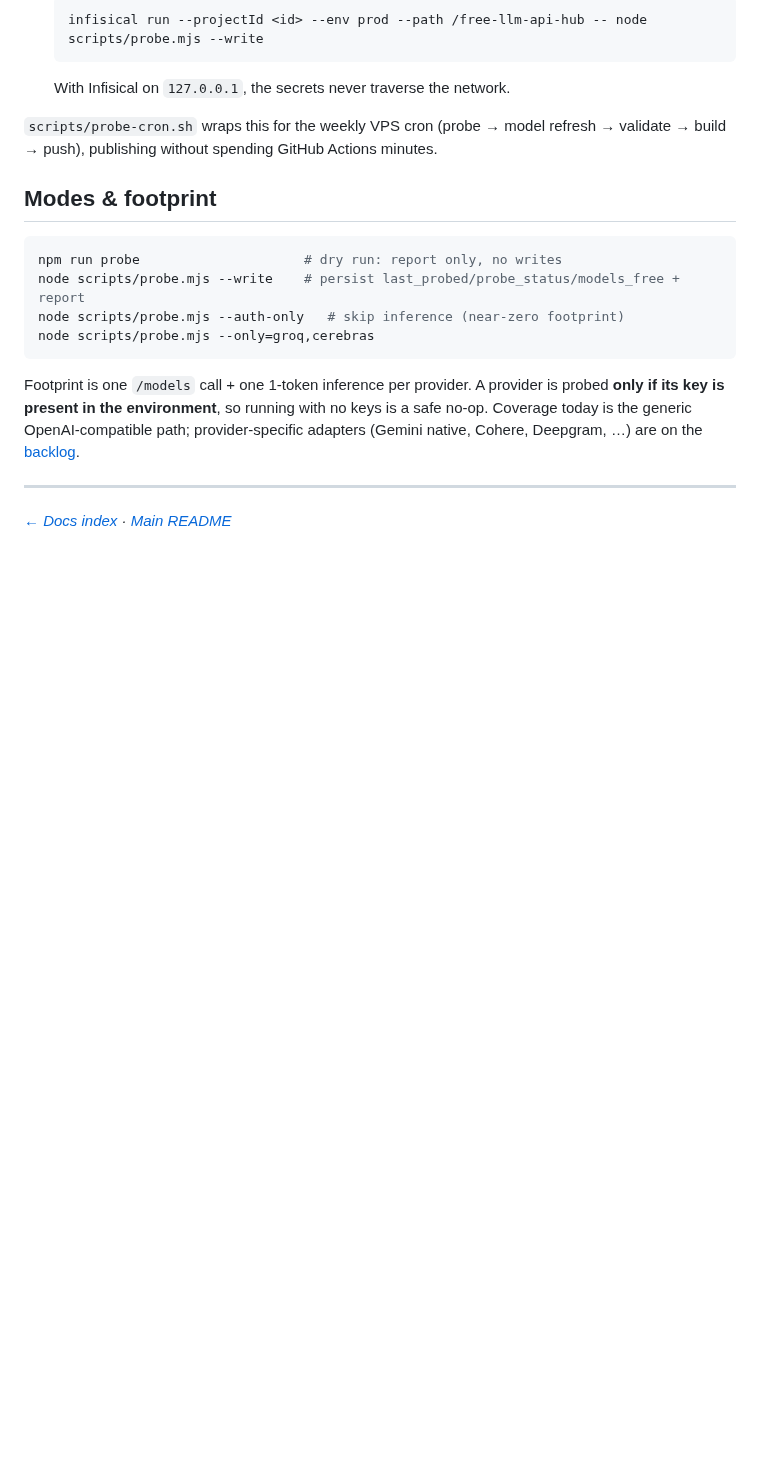
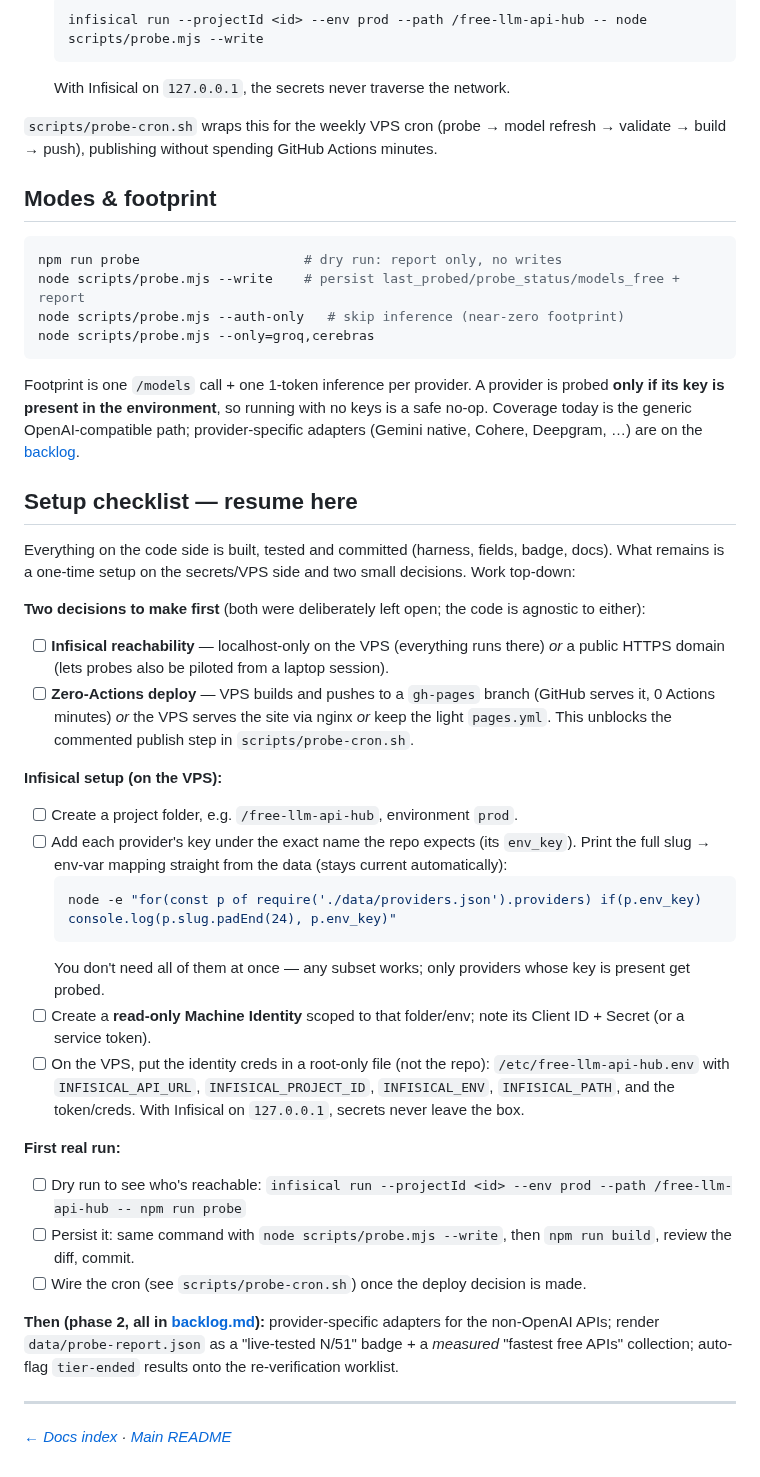
Before and after one commit to pacocartones/free-llm-api-hub, a Markdown page: docs/live-testing.md, the part around the change. Rendered like a GitHub page; blank space fills up the shorter version.

Commit message:
docs: add step-by-step "resume here" checklist to live-testing
A single actionable handoff so the live-testing work can be picked up later:
the two open decisions, the Infisical VPS setup steps, the data-driven
slug→env_key mapping command, and the first-run commands.

Co-Authored-By: Claude Opus 4.8 (1M context) <noreply@anthropic.com>

````diff
--- a/docs/live-testing.md
+++ b/docs/live-testing.md
@@ -45,6 +45,31 @@ node scripts/probe.mjs --only=groq,cerebras
 
 Footprint is one `/models` call + one 1-token inference per provider. A provider is probed **only if its key is present in the environment**, so running with no keys is a safe no-op. Coverage today is the generic OpenAI-compatible path; provider-specific adapters (Gemini native, Cohere, Deepgram, …) are on the [backlog](backlog.md).
 
+## Setup checklist — resume here
+
+Everything on the code side is built, tested and committed (harness, fields, badge, docs). What remains is a one-time setup on the secrets/VPS side and two small decisions. Work top-down:
+
+**Two decisions to make first** (both were deliberately left open; the code is agnostic to either):
+- [ ] **Infisical reachability** — localhost-only on the VPS (everything runs there) *or* a public HTTPS domain (lets probes also be piloted from a laptop session).
+- [ ] **Zero-Actions deploy** — VPS builds and pushes to a `gh-pages` branch (GitHub serves it, 0 Actions minutes) *or* the VPS serves the site via nginx *or* keep the light `pages.yml`. This unblocks the commented publish step in `scripts/probe-cron.sh`.
+
+**Infisical setup (on the VPS):**
+- [ ] Create a project folder, e.g. `/free-llm-api-hub`, environment `prod`.
+- [ ] Add each provider's key under the exact name the repo expects (its `env_key`). Print the full slug → env-var mapping straight from the data (stays current automatically):
+  ```bash
+  node -e "for(const p of require('./data/providers.json').providers) if(p.env_key) console.log(p.slug.padEnd(24), p.env_key)"
+  ```
+  You don't need all of them at once — any subset works; only providers whose key is present get probed.
+- [ ] Create a **read-only Machine Identity** scoped to that folder/env; note its Client ID + Secret (or a service token).
+- [ ] On the VPS, put the identity creds in a root-only file (not the repo): `/etc/free-llm-api-hub.env` with `INFISICAL_API_URL`, `INFISICAL_PROJECT_ID`, `INFISICAL_ENV`, `INFISICAL_PATH`, and the token/creds. With Infisical on `127.0.0.1`, secrets never leave the box.
+
+**First real run:**
+- [ ] Dry run to see who's reachable: `infisical run --projectId <id> --env prod --path /free-llm-api-hub -- npm run probe`
+- [ ] Persist it: same command with `node scripts/probe.mjs --write`, then `npm run build`, review the diff, commit.
+- [ ] Wire the cron (see `scripts/probe-cron.sh`) once the deploy decision is made.
+
+**Then (phase 2, all in [backlog.md](backlog.md)):** provider-specific adapters for the non-OpenAI APIs; render `data/probe-report.json` as a "live-tested N/51" badge + a *measured* "fastest free APIs" collection; auto-flag `tier-ended` results onto the re-verification worklist.
+
 ---
 
 _[← Docs index](README.md) · [Main README](../README.md)_
````
